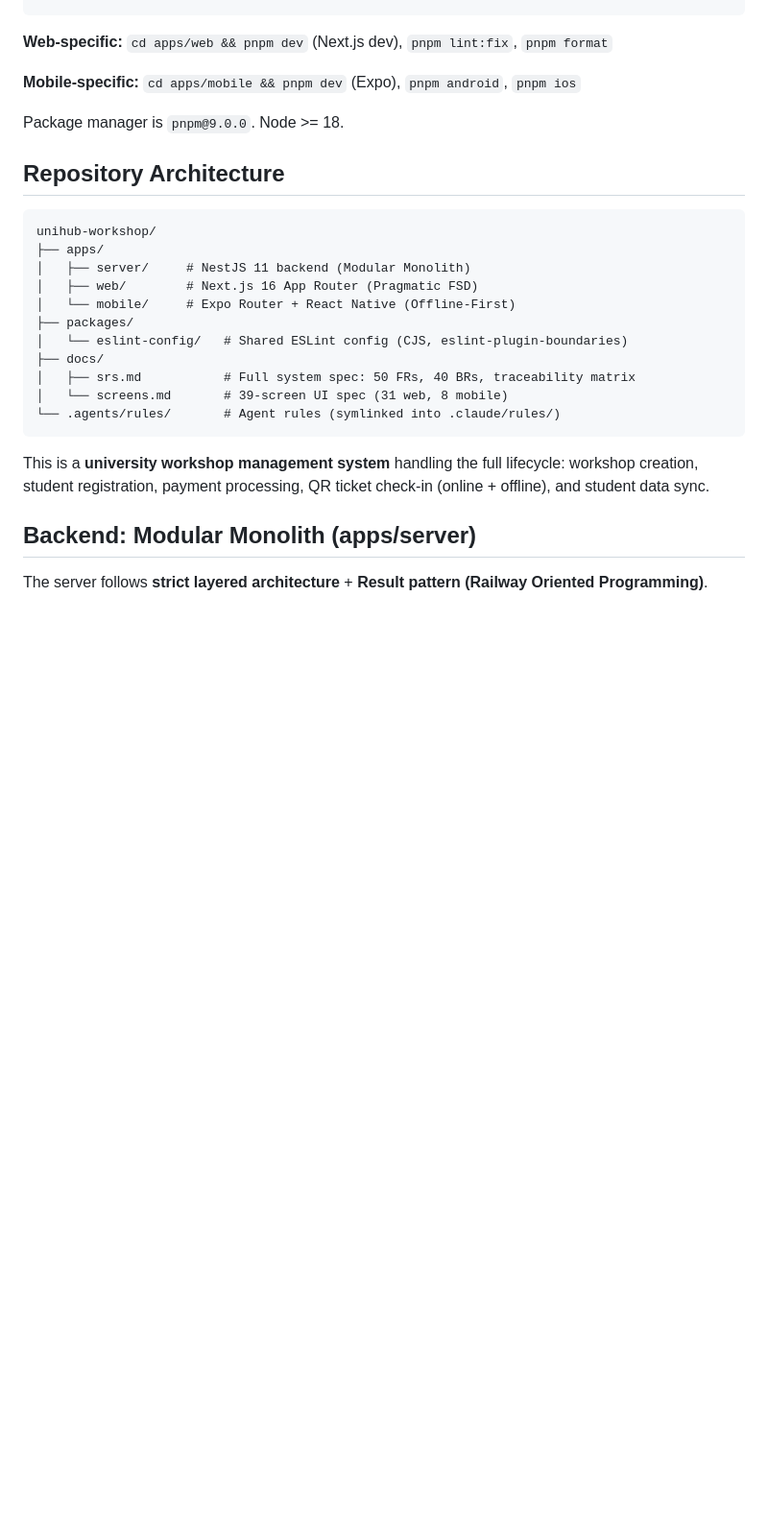
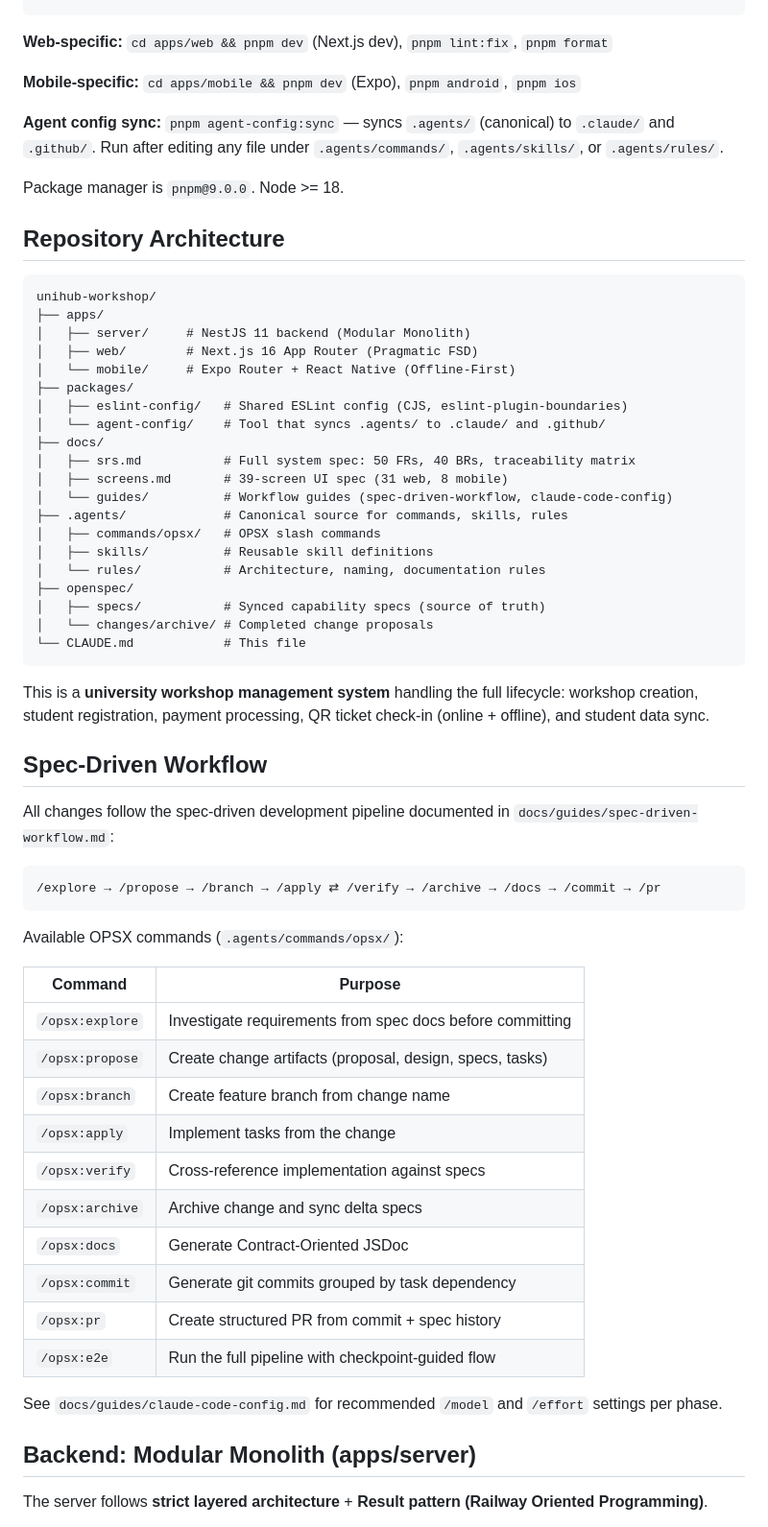
Before and after one commit to lhlam2515/unihub-workshop, a Markdown page: CLAUDE.md, the part around one of its changes. Shown at 96% size. Rendered like a GitHub page; blank space fills up the shorter version.

Commit message:
docs: update CLAUDE.md with spec-driven workflow and OPSX commands
Adds spec-driven workflow pipeline overview, OPSX command reference,
agent-config sync command, coding conventions section referencing
.agents/rules/, and agent-config package to repository architecture.

````diff
--- a/CLAUDE.md
+++ b/CLAUDE.md
@@ -33,6 +33,8 @@ pnpm db:push           # drizzle-kit push (prototyping)
 
 **Mobile-specific:** `cd apps/mobile && pnpm dev` (Expo), `pnpm android`, `pnpm ios`
 
+**Agent config sync:** `pnpm agent-config:sync` — syncs `.agents/` (canonical) to `.claude/` and `.github/`. Run after editing any file under `.agents/commands/`, `.agents/skills/`, or `.agents/rules/`.
+
 Package manager is `pnpm@9.0.0`. Node >= 18.
 
 ## Repository Architecture
@@ -44,14 +46,48 @@ unihub-workshop/
 │   ├── web/        # Next.js 16 App Router (Pragmatic FSD)
 │   └── mobile/     # Expo Router + React Native (Offline-First)
 ├── packages/
-│   └── eslint-config/   # Shared ESLint config (CJS, eslint-plugin-boundaries)
+│   ├── eslint-config/   # Shared ESLint config (CJS, eslint-plugin-boundaries)
+│   └── agent-config/    # Tool that syncs .agents/ to .claude/ and .github/
 ├── docs/
 │   ├── srs.md           # Full system spec: 50 FRs, 40 BRs, traceability matrix
-│   └── screens.md       # 39-screen UI spec (31 web, 8 mobile)
-└── .agents/rules/       # Agent rules (symlinked into .claude/rules/)
+│   ├── screens.md       # 39-screen UI spec (31 web, 8 mobile)
+│   └── guides/          # Workflow guides (spec-driven-workflow, claude-code-config)
+├── .agents/             # Canonical source for commands, skills, rules
+│   ├── commands/opsx/   # OPSX slash commands
+│   ├── skills/          # Reusable skill definitions
+│   └── rules/           # Architecture, naming, documentation rules
+├── openspec/
+│   ├── specs/           # Synced capability specs (source of truth)
+│   └── changes/archive/ # Completed change proposals
+└── CLAUDE.md            # This file
 ```
 
 This is a **university workshop management system** handling the full lifecycle: workshop creation, student registration, payment processing, QR ticket check-in (online + offline), and student data sync.
+
+## Spec-Driven Workflow
+
+All changes follow the spec-driven development pipeline documented in `docs/guides/spec-driven-workflow.md`:
+
+```
+/explore → /propose → /branch → /apply ⇄ /verify → /archive → /docs → /commit → /pr
+```
+
+Available OPSX commands (`.agents/commands/opsx/`):
+
+| Command | Purpose |
+|---------|---------|
+| `/opsx:explore` | Investigate requirements from spec docs before committing |
+| `/opsx:propose` | Create change artifacts (proposal, design, specs, tasks) |
+| `/opsx:branch` | Create feature branch from change name |
+| `/opsx:apply` | Implement tasks from the change |
+| `/opsx:verify` | Cross-reference implementation against specs |
+| `/opsx:archive` | Archive change and sync delta specs |
+| `/opsx:docs` | Generate Contract-Oriented JSDoc |
+| `/opsx:commit` | Generate git commits grouped by task dependency |
+| `/opsx:pr` | Create structured PR from commit + spec history |
+| `/opsx:e2e` | Run the full pipeline with checkpoint-guided flow |
+
+See `docs/guides/claude-code-config.md` for recommended `/model` and `/effort` settings per phase.
 
 ## Backend: Modular Monolith (apps/server)
 
````
Also changed, not shown: other parts of CLAUDE.md (+6 -12 lines).
